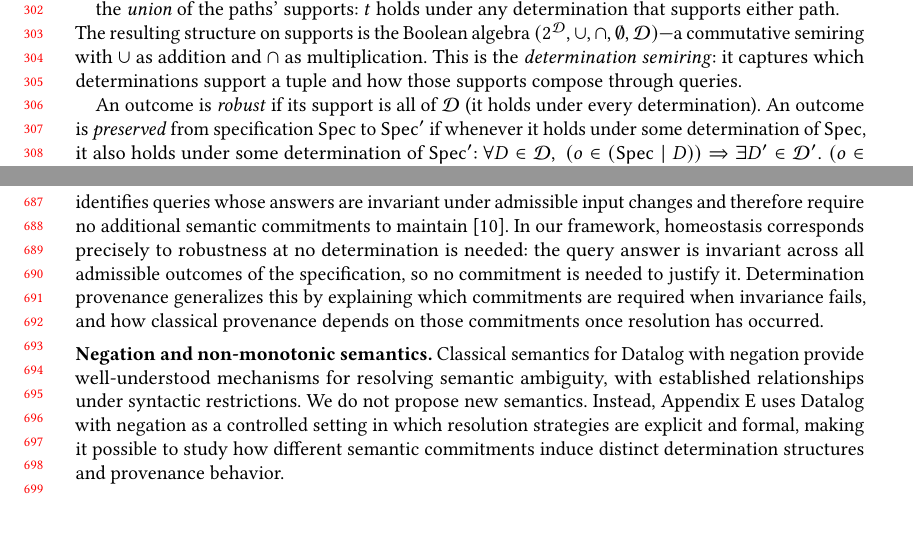
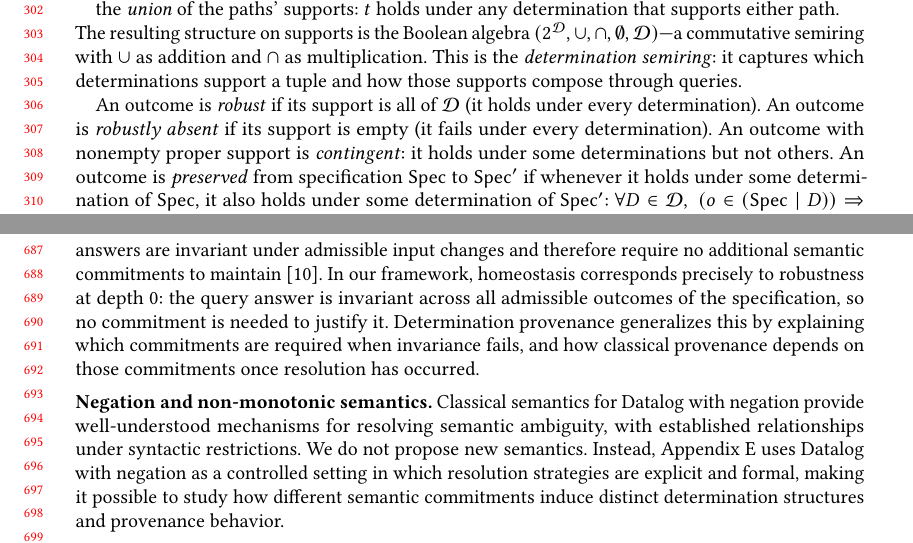
Before and after one commit to jhellerstein/provenance, a LaTeX paper (main.tex): two parts of pages 7 and 15 of 28, joined at a grey line, cut so that both start at the same text, the shorter picture padded with empty space. Compiled offline with pdfLaTeX.

Commit message:
Polish: fix terminology consistency, define robustly-absent/contingent, fix garbled related-work prose, fix typos

```diff
--- a/main.tex
+++ b/main.tex
@@ -630,6 +630,10 @@ support a tuple and how those supports compose through queries.
 
 An outcome is \emph{robust} if its support is all of $\mathcal{D}$
 (it holds under every determination).
+An outcome is \emph{robustly absent} if its support is empty
+(it fails under every determination).
+An outcome with nonempty proper support is \emph{contingent}:
+it holds under some determinations but not others.
 An outcome is \emph{preserved} from specification $\Spec$ to $\Spec'$ if
 whenever it holds under some determination of $\Spec$, it also holds under
 some determination of $\Spec'$:
@@ -1414,7 +1418,7 @@ which identifies queries whose answers are invariant under admissible input
 changes and therefore require no additional semantic commitments to maintain
 \cite{gehrke2002homeostasis}.
 In our framework, homeostasis corresponds precisely to robustness at
-no determination is needed: the query answer is invariant across all admissible
+depth~$0$: the query answer is invariant across all admissible
 outcomes of the specification, so no commitment is needed to justify it.
 Determination provenance generalizes this by explaining which commitments are
 required when invariance fails, and how classical provenance depends on those
```
Also changed, not shown: main.tex (6 more changed lines).
